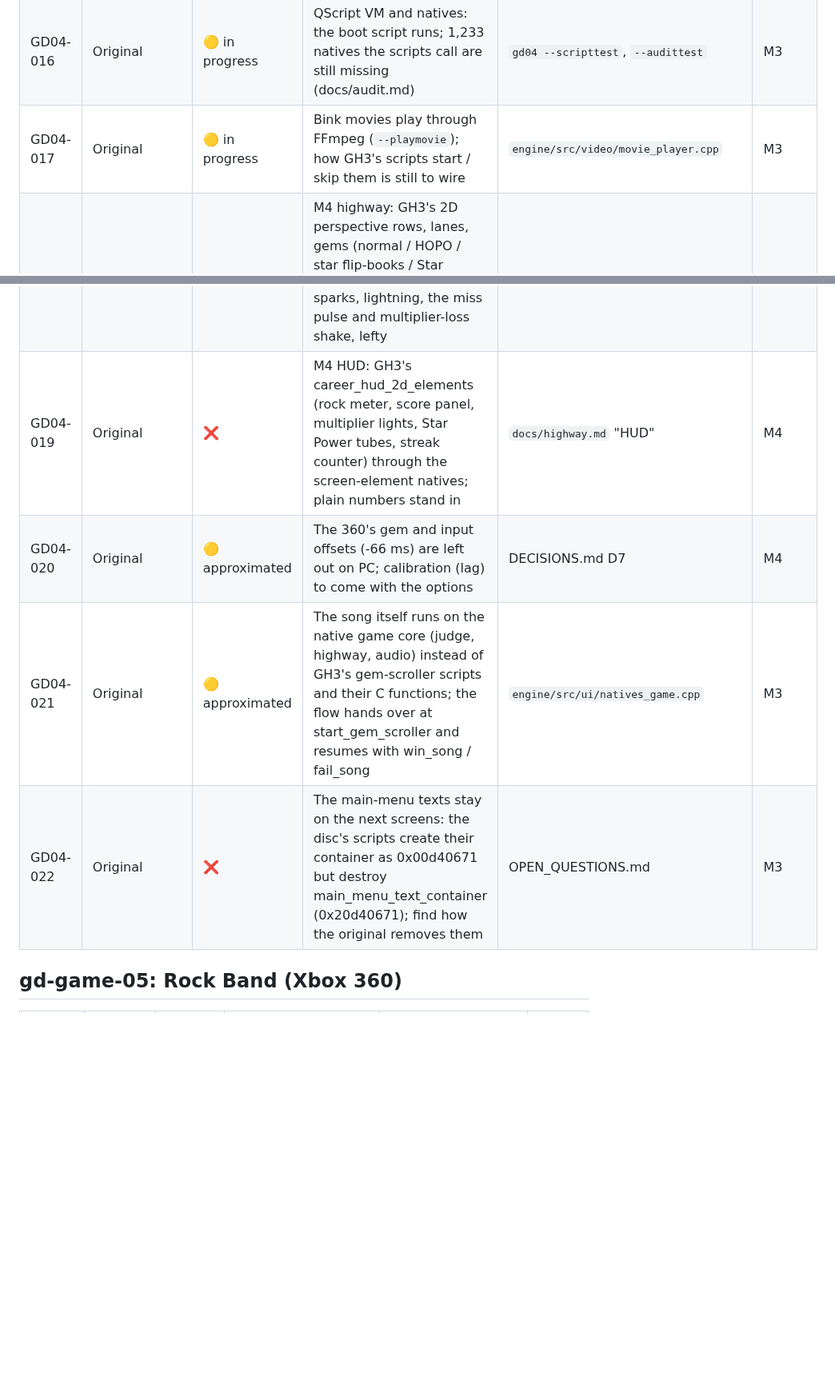
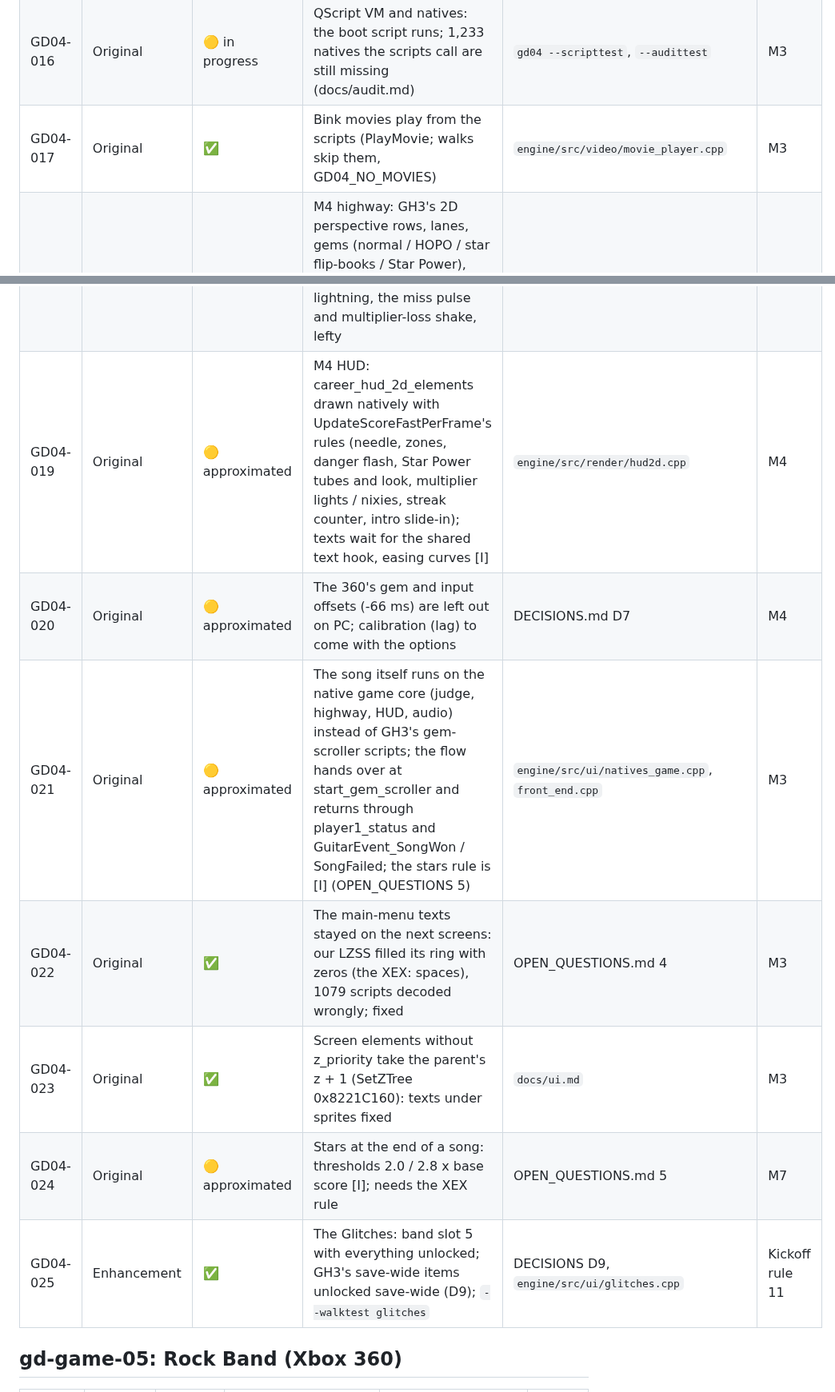
Before and after one commit to mbracali/prj-gd-engine, a Markdown page: gd-backlog.md, 2 parts joined by grey strips. Shown at 80% size. GitHub-like rendering; blank space fills up the shorter version.

Commit message:
gd-backlog: gd-game-04 rows (M3, M4, M5, M8 gates; M6, M7, M9 in progress; GD04-023..025)
Signed-off-by: Marcelo Bracali <marcelo.bracali@live.com>

```diff
--- a/gd-backlog.md
+++ b/gd-backlog.md
@@ -675,12 +675,15 @@ universal launcher, not released on its own.
 | GD04-014 | Original | ❌ | The one volume texture (global_gfx #49, DXT5 128x128x32): its 3D tiling is unsolved, so it is not decoded | `tools/img.py`, docs/formats.md "Textures" | M1 |
 | GD04-015 | Original | ❌ | Havok collision / ragdoll objects (.hkc, .rag) validated but not decoded (needs the `__types__` reflection) | docs/formats.md | M1 |
 | GD04-016 | Original | 🟡 in progress | QScript VM and natives: the boot script runs; 1,233 natives the scripts call are still missing (docs/audit.md) | `gd04 --scripttest`, `--audittest` | M3 |
-| GD04-017 | Original | 🟡 in progress | Bink movies play through FFmpeg (`--playmovie`); how GH3's scripts start / skip them is still to wire | `engine/src/video/movie_player.cpp` | M3 |
+| GD04-017 | Original | ✅ | Bink movies play from the scripts (PlayMovie; walks skip them, GD04_NO_MOVIES) | `engine/src/video/movie_player.cpp` | M3 |
 | GD04-018 | Original | 🟡 approximated | M4 highway: GH3's 2D perspective rows, lanes, gems (normal / HOPO / star flip-books / Star Power), tails, fretbars, sidebars and strike heads from global_gfx are drawn; still to do: the character's highway texture (a dark surface stands in), strings, the strike-head lip / neck / mid parts and their raise / sink, hit flames and sparks, lightning, the miss pulse and multiplier-loss shake, lefty | `docs/highway.md`, `engine/src/render/highway2d.cpp` | M4 |
-| GD04-019 | Original | ❌ | M4 HUD: GH3's career_hud_2d_elements (rock meter, score panel, multiplier lights, Star Power tubes, streak counter) through the screen-element natives; plain numbers stand in | `docs/highway.md` "HUD" | M4 |
+| GD04-019 | Original | 🟡 approximated | M4 HUD: career_hud_2d_elements drawn natively with UpdateScoreFastPerFrame's rules (needle, zones, danger flash, Star Power tubes and look, multiplier lights / nixies, streak counter, intro slide-in); texts wait for the shared text hook, easing curves [I] | `engine/src/render/hud2d.cpp` | M4 |
 | GD04-020 | Original | 🟡 approximated | The 360's gem and input offsets (-66 ms) are left out on PC; calibration (lag) to come with the options | DECISIONS.md D7 | M4 |
-| GD04-021 | Original | 🟡 approximated | The song itself runs on the native game core (judge, highway, audio) instead of GH3's gem-scroller scripts and their C functions; the flow hands over at start_gem_scroller and resumes with win_song / fail_song | `engine/src/ui/natives_game.cpp` | M3 |
-| GD04-022 | Original | ❌ | The main-menu texts stay on the next screens: the disc's scripts create their container as 0x00d40671 but destroy main_menu_text_container (0x20d40671); find how the original removes them | OPEN_QUESTIONS.md | M3 |
+| GD04-021 | Original | 🟡 approximated | The song itself runs on the native game core (judge, highway, HUD, audio) instead of GH3's gem-scroller scripts; the flow hands over at start_gem_scroller and returns through player1_status and GuitarEvent_SongWon / SongFailed; the stars rule is [I] (OPEN_QUESTIONS 5) | `engine/src/ui/natives_game.cpp`, `front_end.cpp` | M3 |
+| GD04-022 | Original | ✅ | The main-menu texts stayed on the next screens: our LZSS filled its ring with zeros (the XEX: spaces), 1079 scripts decoded wrongly; fixed | OPEN_QUESTIONS.md 4 | M3 |
+| GD04-023 | Original | ✅ | Screen elements without z_priority take the parent's z + 1 (SetZTree 0x8221C160): texts under sprites fixed | `docs/ui.md` | M3 |
+| GD04-024 | Original | 🟡 approximated | Stars at the end of a song: thresholds 2.0 / 2.8 x base score [I]; needs the XEX rule | OPEN_QUESTIONS.md 5 | M7 |
+| GD04-025 | Enhancement | ✅ | The Glitches: band slot 5 with everything unlocked; GH3's save-wide items unlocked save-wide (D9); `--walktest glitches` | DECISIONS D9, `engine/src/ui/glitches.cpp` | Kickoff rule 11 |
 
 
 ## gd-game-05: Rock Band (Xbox 360)
```
Also changed, not shown: other parts of gd-backlog.md (+7 -7 lines).
